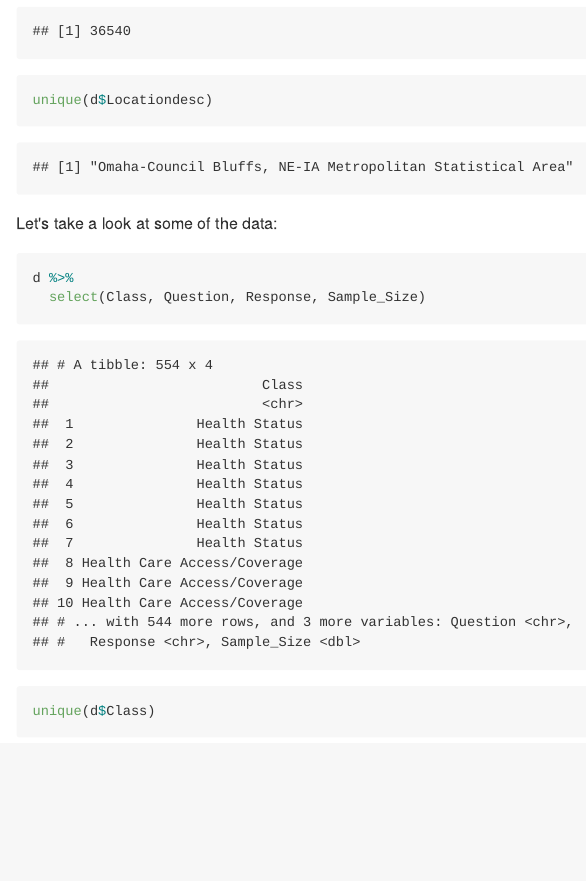
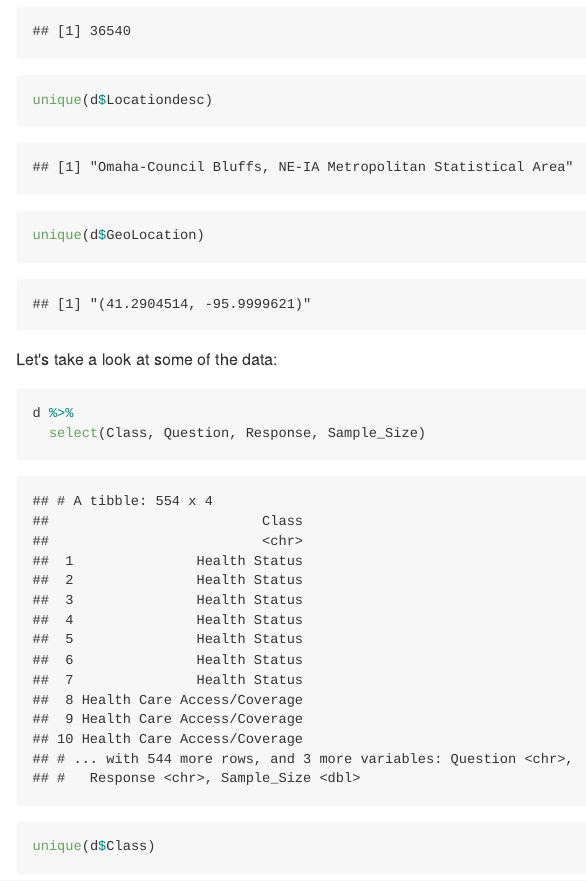
Before and after one commit to tmastny/Study-of-Complex-Surveys, an R Markdown document (Exploratory Data Analysis/Exploratory_Analysis.Rmd): the page in a window 1100 px wide, from 1150 px down. The pictures show the output file Exploratory Data Analysis/Exploratory_Analysis.md that the author committed with the source, drawn offline in the style of GitHub; long lines of code are wrapped.

Commit message:
location exploration

````diff
--- a/Exploratory Data Analysis/Exploratory_Analysis.Rmd
+++ b/Exploratory Data Analysis/Exploratory_Analysis.Rmd
@@ -27,6 +27,7 @@ How many years and where?
 unique(d$Year)
 unique(d$Locationabbr)
 unique(d$Locationdesc)
+unique(d$GeoLocation)
 ```
 
 Let's take a look at some of the data:
````
Also changed, not shown: Exploratory Data Analysis/Exploratory_Analysis.md.
